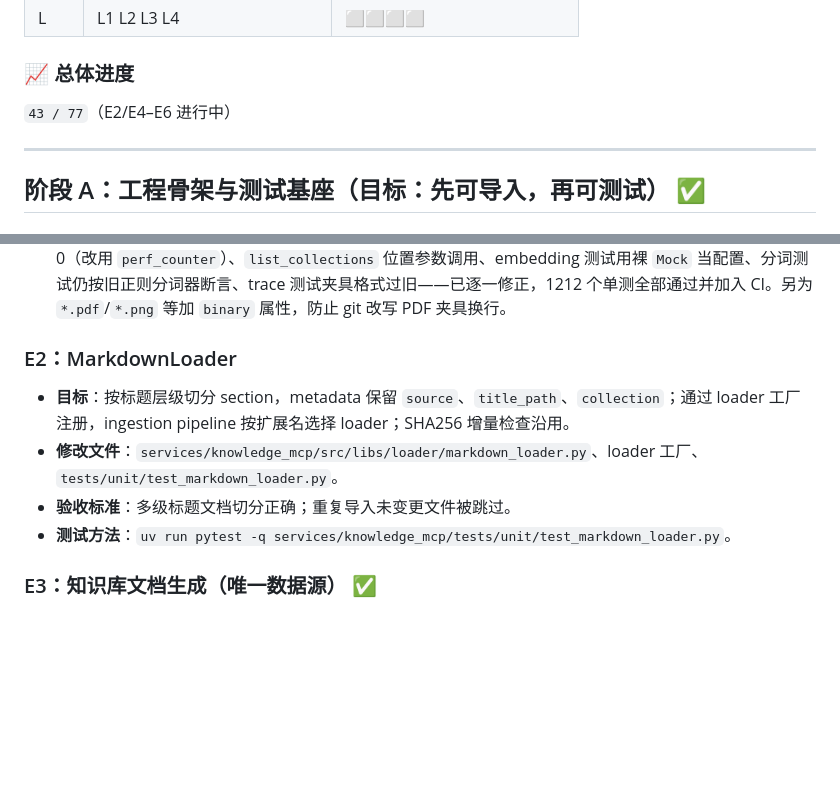
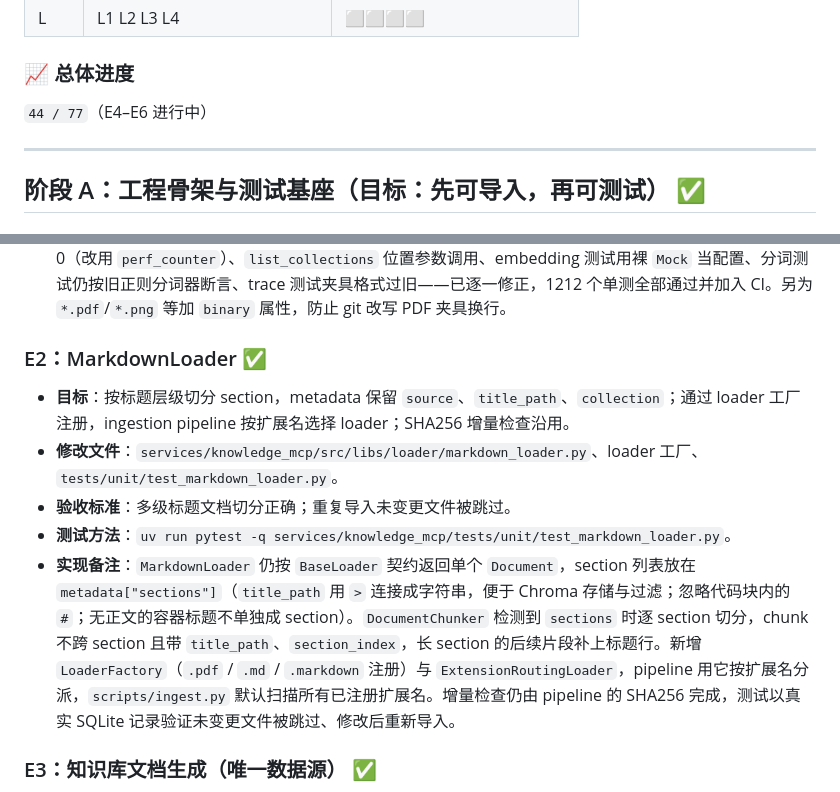
Before and after one commit to SeroGoingCrazy/rift-companion-agent, a Markdown page: DEV_SPEC.md, 2 parts joined by grey strips. Rendered like a GitHub page; blank space fills up the shorter version.

Commit message:
docs: mark E2 complete

```diff
--- a/DEV_SPEC.md
+++ b/DEV_SPEC.md
@@ -594,7 +594,7 @@ session:
 
 ### 📈 总体进度
 
-`43 / 77`（E2/E4–E6 进行中）
+`44 / 77`（E4–E6 进行中）
 
 ---
 
@@ -795,11 +795,12 @@ session:
 - **测试方法**：同上。
 - **实现备注**：`src/`、`scripts/`、`tests/`、`config/prompts` 原样复制（包名保持 `src`，hatchling 打包），`config/settings.yaml` 由原文件生成：三处明文 key 替换为 `${OPENAI_API_KEY:-}`，`vision_llm` 关闭；`load_settings` 新增 `${VAR}` / `${VAR:-default}` 展开（未设置时为空串，离线可加载）。补齐原项目未声明的依赖（`pymupdf`、`pillow`），`langchain-community` 固定 `<0.4`（ragas 0.4.3 需要）。原项目在源仓库中本就有 13 个单测失败，均为测试与代码漂移：Windows 下 `time.time()`/`monotonic()` 精度导致耗时为 0（改用 `perf_counter`）、`list_collections` 位置参数调用、embedding 测试用裸 `Mock` 当配置、分词测试仍按旧正则分词器断言、trace 测试夹具格式过旧——已逐一修正，1212 个单测全部通过并加入 CI。另为 `*.pdf`/`*.png` 等加 `binary` 属性，防止 git 改写 PDF 夹具换行。
 
-### E2：MarkdownLoader
+### E2：MarkdownLoader ✅
 - **目标**：按标题层级切分 section，metadata 保留 `source`、`title_path`、`collection`；通过 loader 工厂注册，ingestion pipeline 按扩展名选择 loader；SHA256 增量检查沿用。
 - **修改文件**：`services/knowledge_mcp/src/libs/loader/markdown_loader.py`、loader 工厂、`tests/unit/test_markdown_loader.py`。
 - **验收标准**：多级标题文档切分正确；重复导入未变更文件被跳过。
 - **测试方法**：`uv run pytest -q services/knowledge_mcp/tests/unit/test_markdown_loader.py`。
+- **实现备注**：`MarkdownLoader` 仍按 `BaseLoader` 契约返回单个 `Document`，section 列表放在 `metadata["sections"]`（`title_path` 用 ` > ` 连接成字符串，便于 Chroma 存储与过滤；忽略代码块内的 `#`；无正文的容器标题不单独成 section）。`DocumentChunker` 检测到 `sections` 时逐 section 切分，chunk 不跨 section 且带 `title_path`、`section_index`，长 section 的后续片段补上标题行。新增 `LoaderFactory`（`.pdf` / `.md` / `.markdown` 注册）与 `ExtensionRoutingLoader`，pipeline 用它按扩展名分派，`scripts/ingest.py` 默认扫描所有已注册扩展名。增量检查仍由 pipeline 的 SHA256 完成，测试以真实 SQLite 记录验证未变更文件被跳过、修改后重新导入。
 
 ### E3：知识库文档生成（唯一数据源） ✅
 - **目标**：`gen_kb_docs.py` 从 `domain.yaml` 生成 `kb/platform_rules/*.md`（计费、退款、迟到补偿、违规、陪玩师等级）、`kb/modes_and_ranks/*.md`，从 `companions` 种子生成 `kb/companion_profiles/*.md`；使用 Jinja2 模板，数值全部插值。
```
Also changed, not shown: other parts of DEV_SPEC.md (+1 -1 lines).
